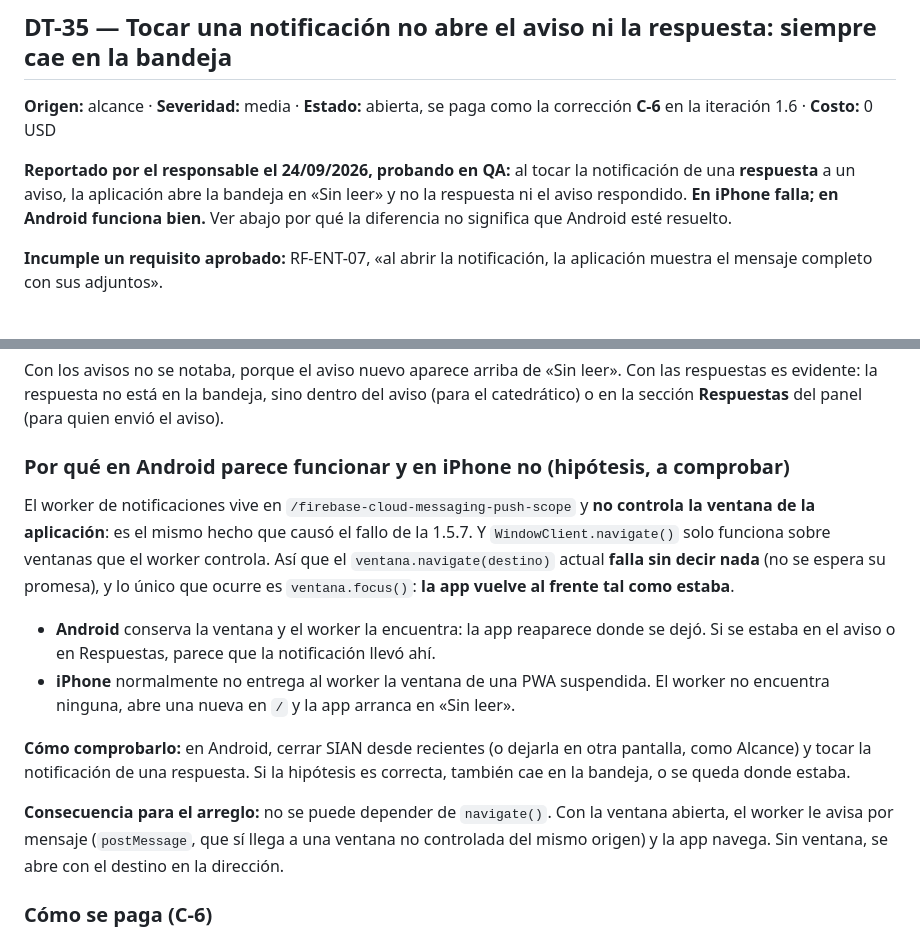
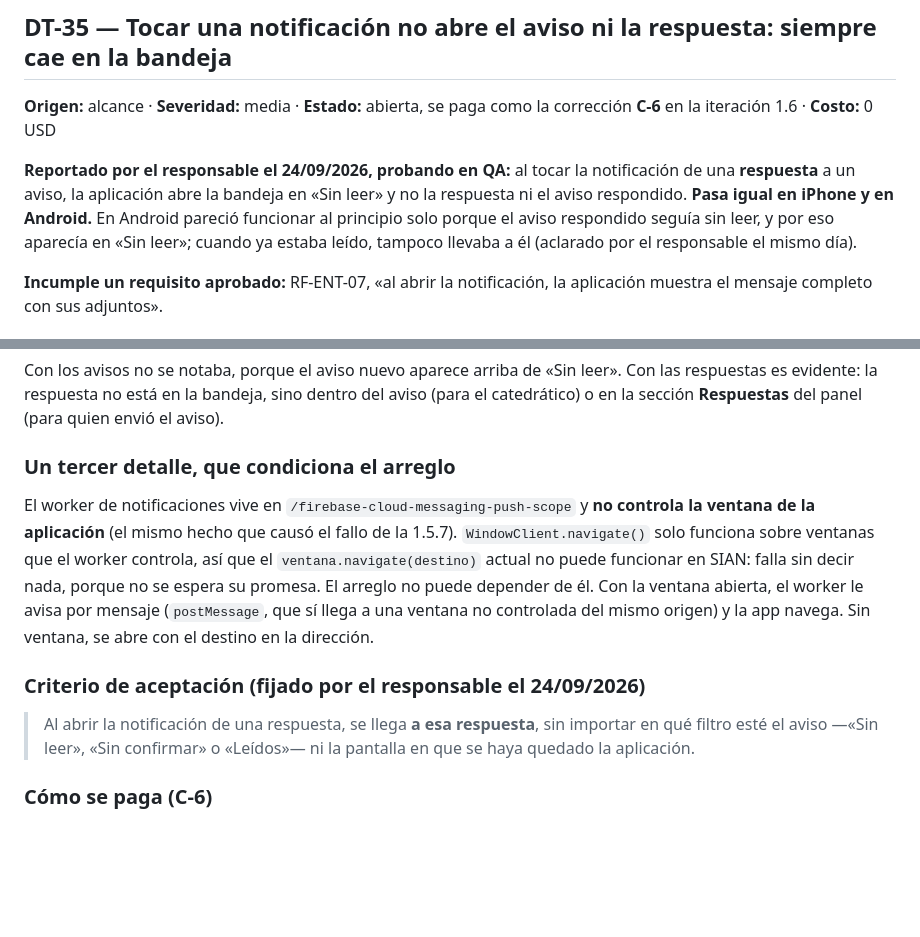
Before and after one commit to eurizara/sian-notificaciones-catedraticos, a Markdown page: docs/07-deuda-tecnica.md, 2 parts joined by grey strips. Rendered like a GitHub page; blank space fills up the shorter version.

Commit message:
docs: DT-35 pasa igual en iPhone y en Android (#175)
* docs: DT-35 pasa igual en iPhone y en Android

El responsable aclaró que en Android solo pareció funcionar mientras el
aviso respondido seguía sin leer: aparecía en «Sin leer», que es donde
cae siempre. Ya leído, tampoco llevaba a él. Se retira la hipótesis de
que Android volvía donde estaba, y se añade al guion el caso del aviso
ya leído (C6-2b). Se conserva el dato de que navigate() no sirve en SIAN,
porque condiciona el arreglo.

Co-Authored-By: Claude Opus 5.5 <noreply@anthropic.com>

* docs: criterio de aceptación de C-6 fijado por el responsable

Al abrir la notificación de una respuesta se llega a esa respuesta, sin
importar el filtro del aviso (Sin leer, Sin confirmar, Leídos) ni la
pantalla en que se haya quedado la aplicación. Guion C6-2b ampliado.

Co-Authored-By: Claude Opus 5.5 <noreply@anthropic.com>

---------

Co-authored-by: Claude Opus 5.5 <noreply@anthropic.com>

```diff
--- a/docs/07-deuda-tecnica.md
+++ b/docs/07-deuda-tecnica.md
@@ -2382,8 +2382,9 @@ en Alcance: «N aparatos reportaron fallos en las últimas 24 h». Documento 12,
 
 **Reportado por el responsable el 24/09/2026, probando en QA:** al tocar la notificación de una
 **respuesta** a un aviso, la aplicación abre la bandeja en «Sin leer» y no la respuesta ni el
-aviso respondido. **En iPhone falla; en Android funciona bien.** Ver abajo por qué la
-diferencia no significa que Android esté resuelto.
+aviso respondido. **Pasa igual en iPhone y en Android.** En Android pareció funcionar al
+principio solo porque el aviso respondido seguía sin leer, y por eso aparecía en «Sin leer»;
+cuando ya estaba leído, tampoco llevaba a él (aclarado por el responsable el mismo día).
 
 **Incumple un requisito aprobado:** RF-ENT-07, «al abrir la notificación, la aplicación
 muestra el mensaje completo con sus adjuntos».
@@ -2406,27 +2407,21 @@ Con los avisos no se notaba, porque el aviso nuevo aparece arriba de «Sin leer
 respuestas es evidente: la respuesta no está en la bandeja, sino dentro del aviso (para el
 catedrático) o en la sección **Respuestas** del panel (para quien envió el aviso).
 
-### Por qué en Android parece funcionar y en iPhone no (hipótesis, a comprobar)
+### Un tercer detalle, que condiciona el arreglo
 
 El worker de notificaciones vive en `/firebase-cloud-messaging-push-scope` y **no controla la
-ventana de la aplicación**: es el mismo hecho que causó el fallo de la 1.5.7. Y
-`WindowClient.navigate()` solo funciona sobre ventanas que el worker controla. Así que el
-`ventana.navigate(destino)` actual **falla sin decir nada** (no se espera su promesa), y lo
-único que ocurre es `ventana.focus()`: **la app vuelve al frente tal como estaba**.
-
-- **Android** conserva la ventana y el worker la encuentra: la app reaparece donde se dejó.
-  Si se estaba en el aviso o en Respuestas, parece que la notificación llevó ahí.
-- **iPhone** normalmente no entrega al worker la ventana de una PWA suspendida. El worker no
-  encuentra ninguna, abre una nueva en `/` y la app arranca en «Sin leer».
-
-**Cómo comprobarlo:** en Android, cerrar SIAN desde recientes (o dejarla en otra pantalla,
-como Alcance) y tocar la notificación de una respuesta. Si la hipótesis es correcta, también
-cae en la bandeja, o se queda donde estaba.
-
-**Consecuencia para el arreglo:** no se puede depender de `navigate()`. Con la ventana
-abierta, el worker le avisa por mensaje (`postMessage`, que sí llega a una ventana no
-controlada del mismo origen) y la app navega. Sin ventana, se abre con el destino en la
-dirección.
+ventana de la aplicación** (el mismo hecho que causó el fallo de la 1.5.7).
+`WindowClient.navigate()` solo funciona sobre ventanas que el worker controla, así que el
+`ventana.navigate(destino)` actual no puede funcionar en SIAN: falla sin decir nada, porque
+no se espera su promesa. El arreglo no puede depender de él. Con la ventana abierta, el
+worker le avisa por mensaje (`postMessage`, que sí llega a una ventana no controlada del
+mismo origen) y la app navega. Sin ventana, se abre con el destino en la dirección.
+
+### Criterio de aceptación (fijado por el responsable el 24/09/2026)
+
+> Al abrir la notificación de una respuesta, se llega **a esa respuesta**, sin importar en qué
+> filtro esté el aviso —«Sin leer», «Sin confirmar» o «Leídos»— ni la pantalla en que se haya
+> quedado la aplicación.
 
 ### Cómo se paga (C-6)
 
```
Also changed, not shown: docs/09-guion-de-pruebas.md (+1 -1 lines), docs/12-plan-evolucion-1.6-2.x.md (+7 -7 lines).
